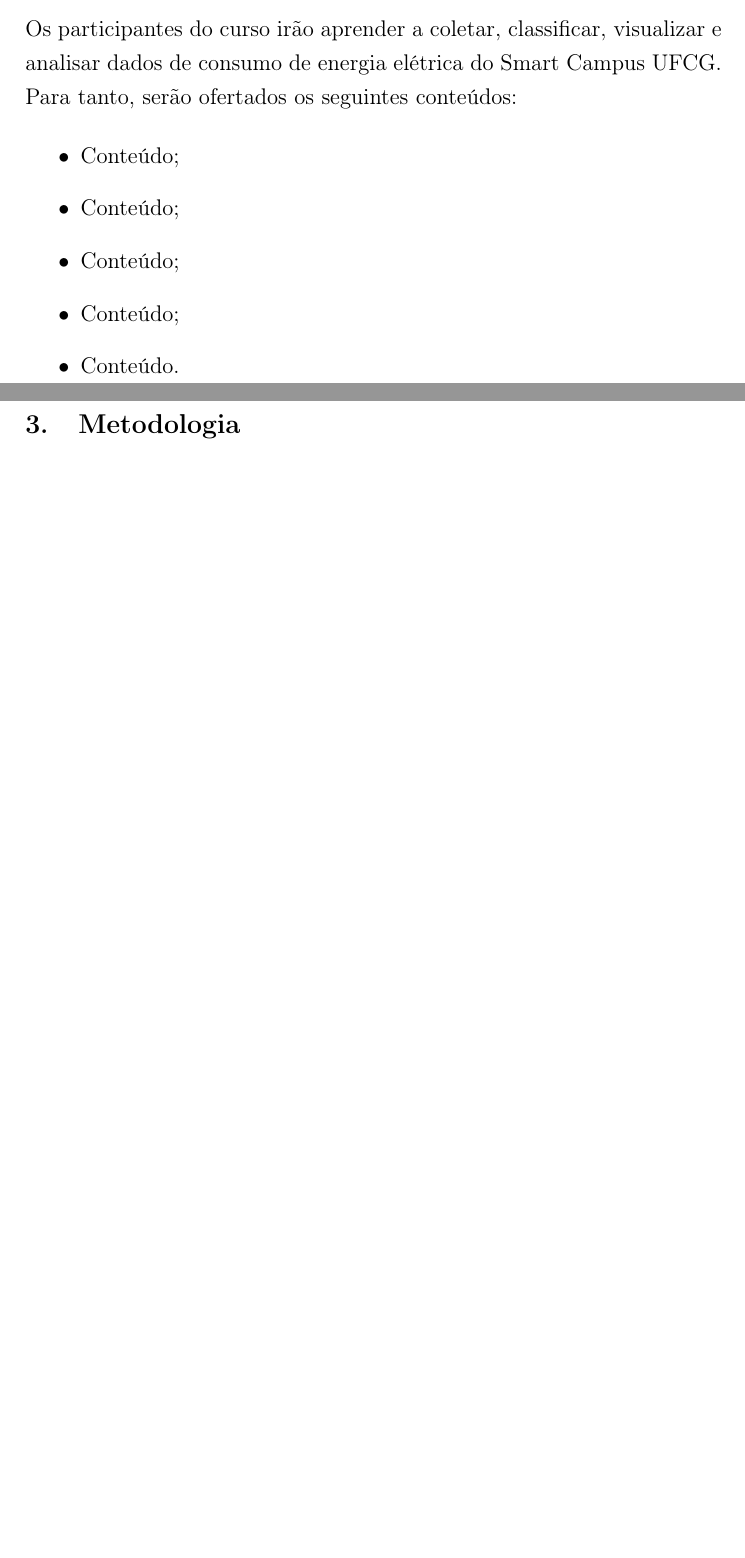
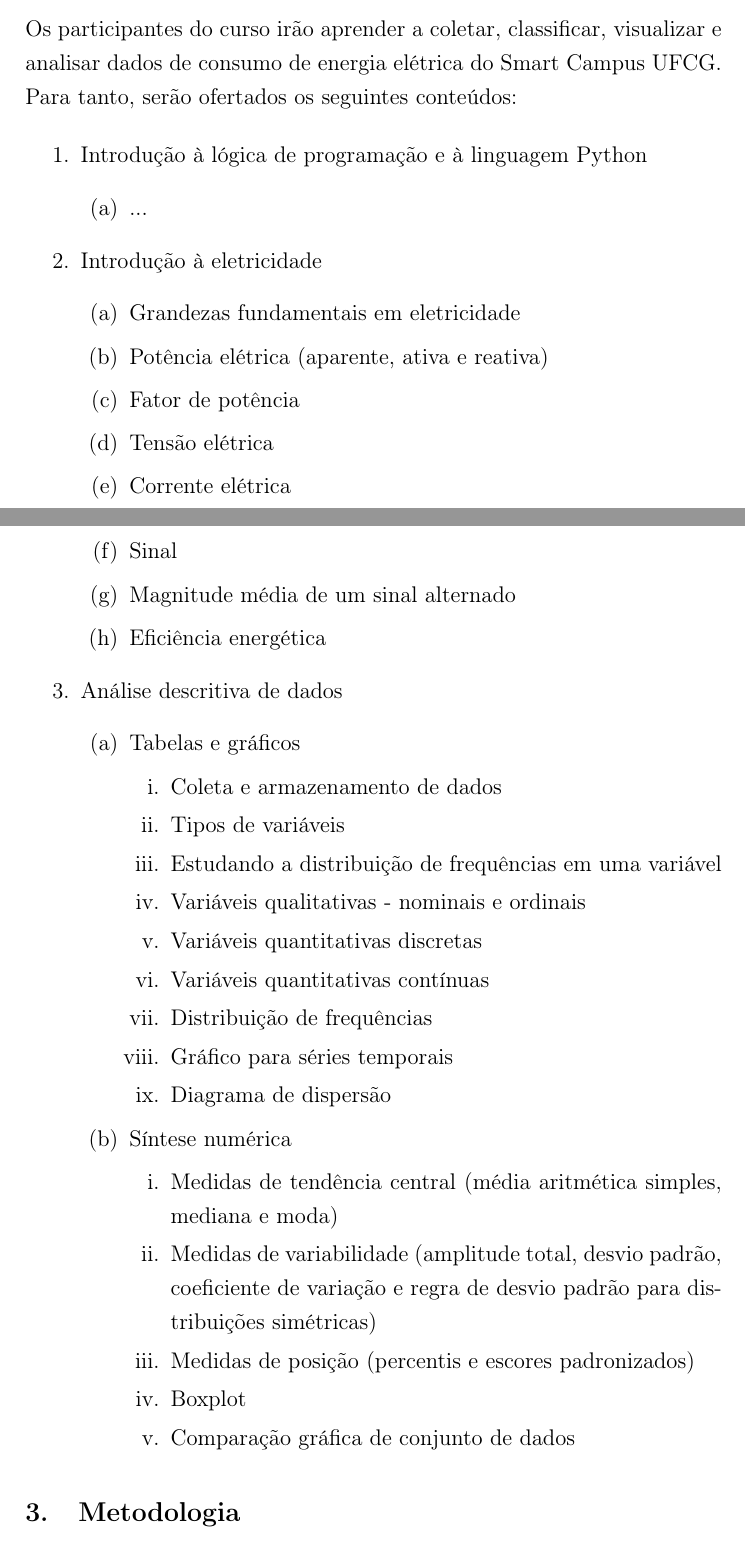
Before and after one commit to petcomputacao/edu-energia, a LaTeX document (plano-de-curso/main.tex, which reads plano-de-curso/conteudo/ementa.tex): two parts of pages 2 and 3 of 3 before the commit and two parts of pages 2 and 3 of 4 after it, joined at a grey line, cut so that both start at the same text, the shorter picture padded with empty space. Compiled offline with pdfLaTeX.

Commit message:
Atualização do plano de curso e geração do arquivo PDF

```diff
--- a/plano-de-curso/conteudo/ementa.tex
+++ b/plano-de-curso/conteudo/ementa.tex
@@ -1,10 +1,43 @@
 \section{Ementa}
 Os participantes do curso irão aprender a coletar, classificar, visualizar e analisar dados de consumo de energia elétrica do Smart Campus UFCG. Para tanto, serão ofertados os seguintes conteúdos:
 
-\begin{itemize}
-	\item Conteúdo;
-	\item Conteúdo;
-	\item Conteúdo;
-	\item Conteúdo;
-	\item Conteúdo.
-\end{itemize}
+\begin{enumerate}
+	\item Introdução à lógica de programação e à linguagem Python
+		\begin{enumerate}
+			\item ...
+		\end{enumerate}
+	\item Introdução à eletricidade
+		\begin{enumerate}
+			\item Grandezas fundamentais em eletricidade
+			\item Potência elétrica (aparente, ativa e reativa)
+			\item Fator de potência
+			\item Tensão elétrica
+			\item Corrente elétrica
+			\item Sinal
+			\item Magnitude média de um sinal alternado
+			\item Eficiência energética
+		\end{enumerate}
+	\item Análise descritiva de dados
+		\begin{enumerate}
+			\item Tabelas e gráficos
+			\begin{enumerate}
+				\item Coleta e armazenamento de dados
+				\item Tipos de variáveis
+				\item Estudando a distribuição de frequências em uma variável
+				\item Variáveis qualitativas - nominais e ordinais
+				\item Variáveis quantitativas discretas
+				\item Variáveis quantitativas contínuas
+				\item Distribuição de frequências
+				\item Gráfico para séries temporais
+				\item Diagrama de dispersão
+			\end{enumerate}
+			\item Síntese numérica
+			\begin{enumerate}
+				\item Medidas de tendência central (média aritmética simples, mediana e moda)
+				\item Medidas de variabilidade (amplitude total, desvio padrão, coeficiente de variação e regra de desvio padrão para distribuições simétricas)
+				\item Medidas de posição (percentis e escores padronizados)
+				\item Boxplot
+				\item Comparação gráfica de conjunto de dados
+			\end{enumerate}
+		\end{enumerate}
+\end{enumerate}
```
Also changed, not shown: plano-de-curso.pdf (added).
